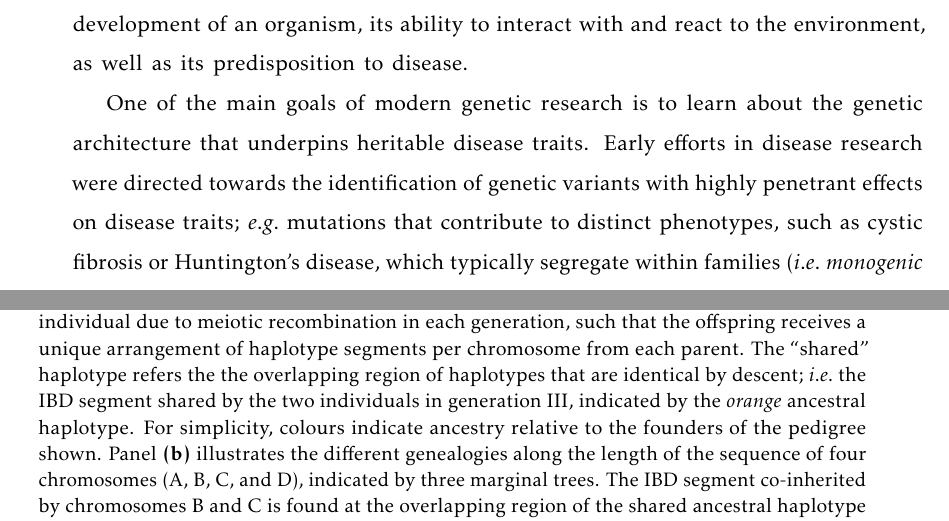
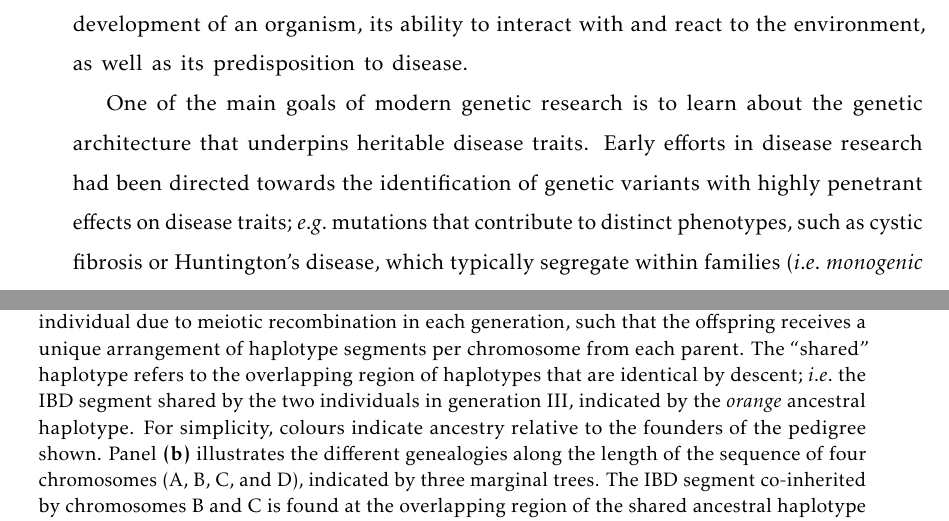
Before and after one commit to pkalbers/OxfordDPhilThesis, a LaTeX thesis (main.tex, which reads chapter1/fig/info_ibd.tex, chapter1/one.tex): two parts of pages 1 and 38 of 51, joined at a grey line, cut so that both start at the same text. Compiled offline with pdfLaTeX.

Commit message:
Ch1 finalised

```diff
--- a/chapter1/fig/info_ibd.tex
+++ b/chapter1/fig/info_ibd.tex
@@ -12,7 +12,7 @@ The \n{2} individuals shown in generation~\rom{3} are first-degree cousins.
 Male and female individuals are distinguished by square and round shapes, respectively.
 Each individual carries a diploid genome, shown as \n{2} large homologous chromosomes.
 The colour of each chromosome indicates the ``identity'' of the shared ancestral haplotype, which is shuffled with the other haplotype present in the same individual due to meiotic recombination in each generation, such that the offspring receives a unique arrangement of haplotype segments per chromosome from each parent.
-The ``shared'' haplotype refers the the overlapping region of haplotypes that are identical by descent; \ie the IBD segment shared by the \n{2} individuals in generation~\rom{3}, indicated by the \emph{orange} ancestral haplotype.
+The ``shared'' haplotype refers to the overlapping region of haplotypes that are identical by descent; \ie the IBD segment shared by the \n{2} individuals in generation~\rom{3}, indicated by the \emph{orange} ancestral haplotype.
 For simplicity, colours indicate ancestry relative to the founders of the pedigree shown.
 Panel~\textbf{(b)} illustrates the different genealogies along the length of the sequence of \n{4} chromosomes (A, B, C, and D), indicated by \n{3} marginal trees.
 The IBD segment co-inherited by chromosomes B and C is found at the overlapping region of the shared ancestral haplotype of the \gls{mrca} (\emph{orange}).
--- a/chapter1/one.tex
+++ b/chapter1/one.tex
@@ -21,7 +21,7 @@ The human genome consists of 23~chromosome pairs which harbour more than 20~thou
 The genetic material contained within this microscopic dot determines the development of an organism, its ability to interact with and react to the environment, as well as its predisposition to disease.
 
 One of the main goals of modern genetic research is to learn about the genetic architecture that underpins heritable disease traits.
-Early efforts in disease research were directed towards the identification of genetic variants with highly penetrant effects on disease traits; \eg mutations that contribute to distinct phenotypes, such as cystic fibrosis or Huntington’s disease, which typically segregate within families (\ie \emph{monogenic} or \emph{Mendelian} diseases).
+Early efforts in disease research had been directed towards the identification of genetic variants with highly penetrant effects on disease traits; \eg mutations that contribute to distinct phenotypes, such as cystic fibrosis or Huntington’s disease, which typically segregate within families (\ie \emph{monogenic} or \emph{Mendelian} diseases).
 The classical approach to locating (or \emph{mapping}) the genetic factors involved in such `simple' diseases is linkage analysis within affected families \citep[\eg, see][]{morris2007}.
 While linkage studies have been successful in the identification of genetic factors underlying Mendelian diseases \citep{Altshuler:2008kp}, they have been less powerful with regard to locating variants that influence complex disease risk, such as type~2 diabetes, because each variant individually may only contribute modestly to disease susceptibility \citep{Risch:2000jb,Botstein:2003kf}.
 \Gls{gwa} studies have become the preferred method to interrogate common variants in the context of complex traits; they have uncovered significant associations between thousands of genetic factors and major common diseases, and have been a driving force in the ongoing accumulation of more, larger, and denser genomic datasets.
```
Also changed, not shown: main.pdf.
